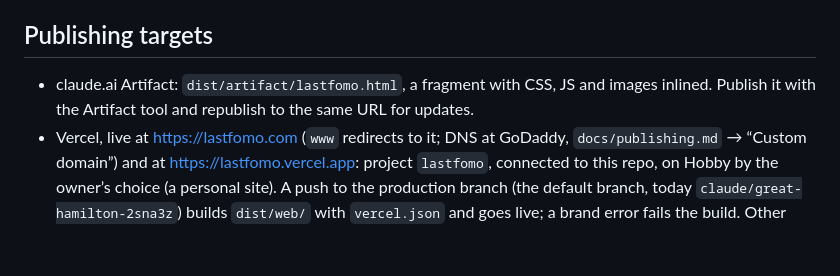
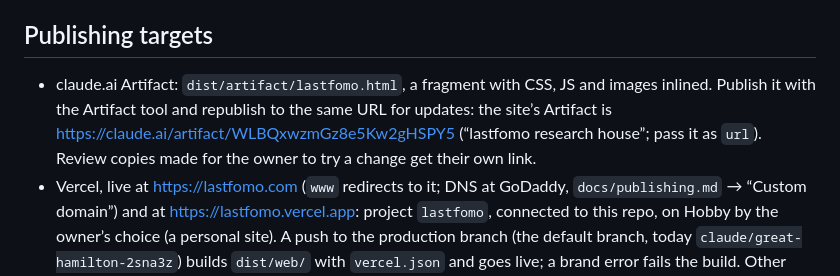
Before and after one commit to ifyoufeel/lf, a Markdown page: CLAUDE.md, the part around the change. Rendered like a GitHub page; blank space fills up the shorter version.

Commit message:
Docs: the site's Artifact link
The site's claude.ai Artifact, "lastfomo research house", now carries the walk and
its sound field. CLAUDE.md and the brand skill's history name its link, so every
update republishes to it.

Co-Authored-By: Claude Opus 5.5 <noreply@anthropic.com>
Claude-Session: https://claude.ai/code/session_01JEC2bbUCfMSBeTtRcqhyKd

```diff
--- a/CLAUDE.md
+++ b/CLAUDE.md
@@ -52,7 +52,7 @@ Other commands: `node tools/brandcheck.mjs` checks `site/` on its own (`--html <
 
 ## Publishing targets
 
-- claude.ai Artifact: `dist/artifact/lastfomo.html`, a fragment with CSS, JS and images inlined. Publish it with the Artifact tool and republish to the same URL for updates.
+- claude.ai Artifact: `dist/artifact/lastfomo.html`, a fragment with CSS, JS and images inlined. Publish it with the Artifact tool and republish to the same URL for updates: the site’s Artifact is https://claude.ai/artifact/WLBQxwzmGz8e5Kw2gHSPY5 (“lastfomo research house”; pass it as `url`). Review copies made for the owner to try a change get their own link.
 - Vercel, live at https://lastfomo.com (`www` redirects to it; DNS at GoDaddy, `docs/publishing.md` → “Custom domain”) and at https://lastfomo.vercel.app: project `lastfomo`, connected to this repo, on Hobby by the owner’s choice (a personal site). A push to the production branch (the default branch, today `claude/great-hamilton-2sna3z`) builds `dist/web/` with `vercel.json` and goes live; a brand error fails the build. Other branches get login-protected previews. Any other static host takes `dist/web/` as it is.
 - Vercel connector: leave `teamId` out of its calls, and never crawl the live site (see `docs/publishing.md` → “The live project”).
 
```
Also changed, not shown: 1 other file.
